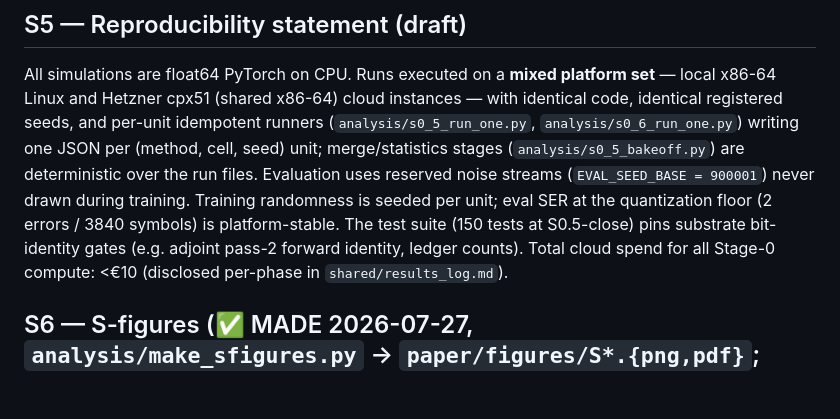
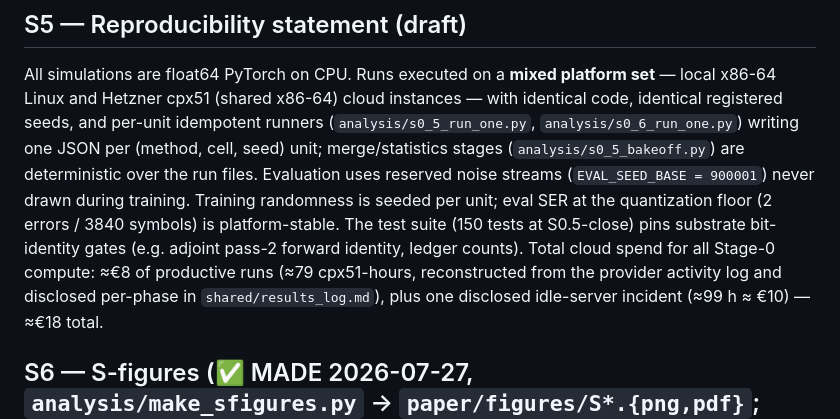
Before and after one commit to LTalandier/Project_SSM, a Markdown page: paper/supplementary.md, the part around the change. GitHub-like rendering; blank space fills up the shorter version.

```diff
--- a/paper/supplementary.md
+++ b/paper/supplementary.md
@@ -59,7 +59,9 @@ reserved noise streams (`EVAL_SEED_BASE = 900001`) never drawn during training.
 randomness is seeded per unit; eval SER at the quantization floor (2 errors / 3840 symbols)
 is platform-stable. The test suite (150 tests at S0.5-close) pins substrate bit-identity
 gates (e.g. adjoint pass-2 forward identity, ledger counts). Total cloud spend for all
-Stage-0 compute: <€10 (disclosed per-phase in `shared/results_log.md`).
+Stage-0 compute: ≈€8 of productive runs (≈79 cpx51-hours, reconstructed from the provider
+activity log and disclosed per-phase in `shared/results_log.md`), plus one disclosed
+idle-server incident (≈99 h ≈ €10) — ≈€18 total.
 
 ## S6 — S-figures (✅ MADE 2026-07-27, `analysis/make_sfigures.py` → `paper/figures/S*.{png,pdf}`; frozen result files only)
 
```
Also changed, not shown: shared/results_log.md (+9 -0 lines).
